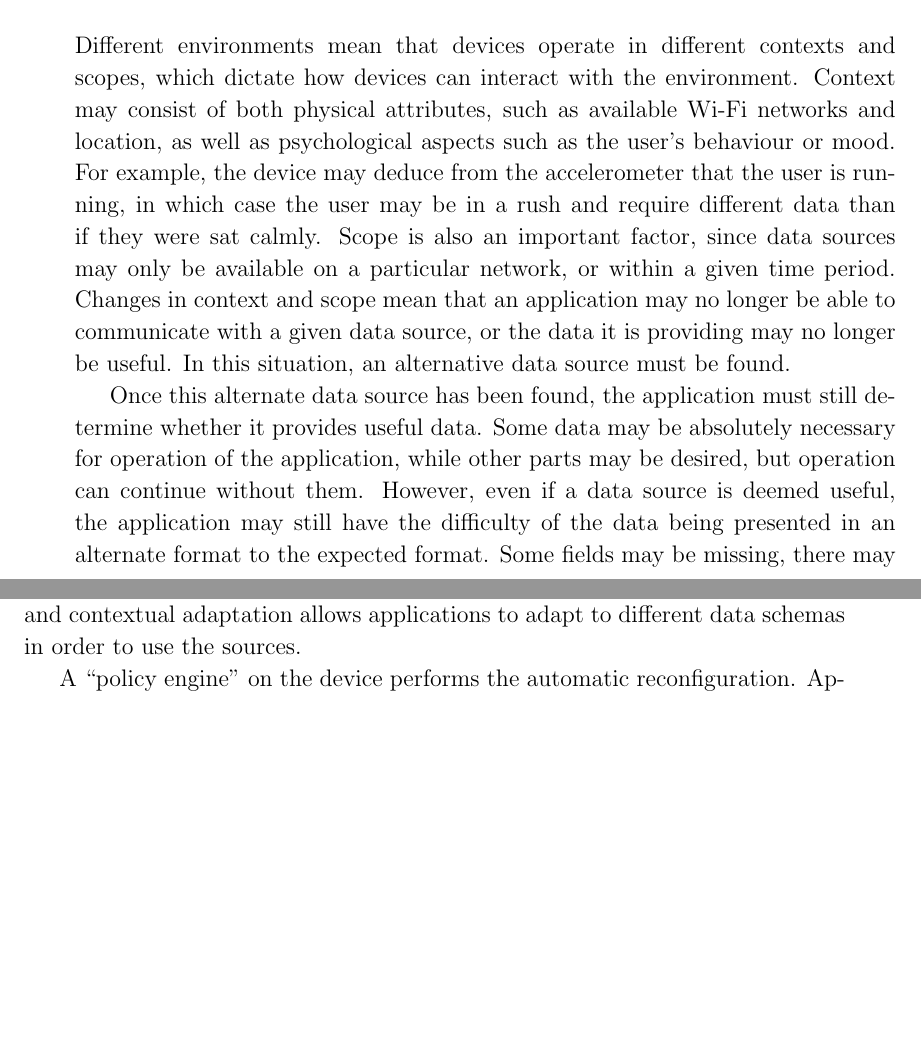
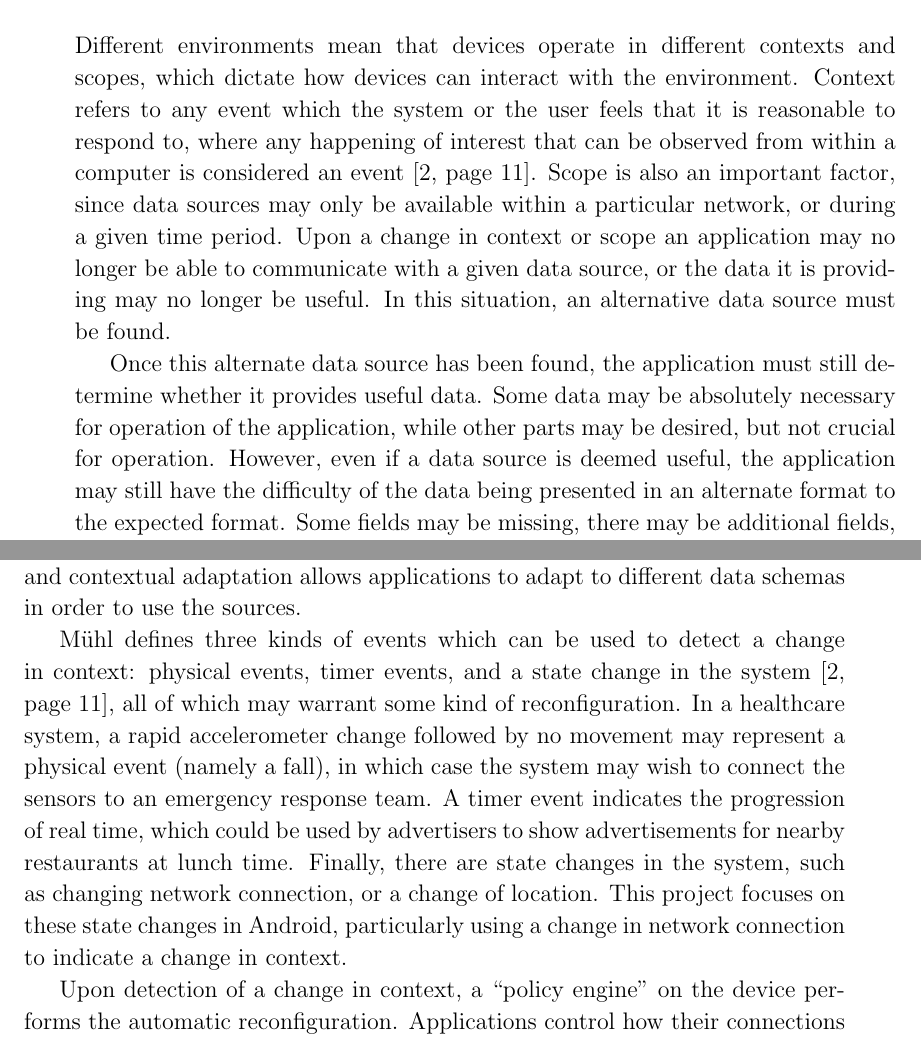
Before and after one commit to tomcsmith1990/sbus-android, a LaTeX thesis (SBUS-Android/diss/diss.tex): two parts of pages 9 and 10 of 37, joined at a grey line, cut so that both start at the same text, the shorter picture padded with empty space. Compiled offline with pdfLaTeX.

Commit message:
Diss: more about types of context and only focusing on mobility

```diff
--- a/SBUS-Android/diss/diss.tex
+++ b/SBUS-Android/diss/diss.tex
@@ -142,14 +142,15 @@ I show how relevant data sources in an environment can be found for applications
 % describe current approach
 Different environments mean that devices operate in different contexts and scopes, which dictate how devices can interact with the environment.
 % describe context more, then say you're mainly focusing on mobility
-Context may consist of both physical attributes, such as available Wi-Fi networks and location, as well as psychological aspects such as the user's behaviour or mood.
-For example, the device may deduce from the accelerometer that the user is running, in which case the user may be in a rush and require different data than if they were sat calmly.
-Scope is also an important factor, since data sources may only be available on a particular network, or within a given time period.
-Changes in context and scope mean that an application may no longer be able to communicate with a given data source, or the data it is providing may no longer be useful.
+Context refers to any event which the system or the user feels that it is reasonable to respond to, where any happening of interest that can be observed from within a computer is considered an event \cite[page 11]{Muhl:2006:DES:1162246}.
+%Context may consist of both physical attributes, such as available Wi-Fi networks and location, as well as psychological aspects such as the user's behaviour or mood.
+%For example, the device may deduce from the accelerometer that the user is running, in which case the user may be in a rush and require different data than if they were sat calmly.
+Scope is also an important factor, since data sources may only be available within a particular network, or during a given time period.
+Upon a change in context or scope an application may no longer be able to communicate with a given data source, or the data it is providing may no longer be useful.
 In this situation, an alternative data source must be found.
 
 Once this alternate data source has been found, the application must still determine whether it provides useful data.
-Some data may be absolutely necessary for operation of the application, while other parts may be desired, but operation can continue without them.
+Some data may be absolutely necessary for operation of the application, while other parts may be desired, but not crucial for operation.
 However, even if a data source is deemed useful, the application may still have the difficulty of the data being presented in an alternate format to the expected format.
 Some fields may be missing, there may be additional fields, and some fields may have different names.
 The application may also wish to specify some subscription filter about the messages it should receive, yet without knowledge of the data format, it cannot specify filters on different fields.
@@ -171,7 +172,14 @@ This project creates such a system, which performs automatic contextual reconfig
 Pascoe \cite{Pascoe:1998:AGC:857199.858020} lists four context-aware capabilites, two of which occur in this reconfiguration.
 Contextual resource discovery is used to discover data sources available within the context, and contextual adaptation allows applications to adapt to different data schemas in order to use the sources.
 
-A ``policy engine'' on the device performs the automatic reconfiguration.
+% describe context, say only focusing on mobility (Wi-Fi) for now.
+M\"{u}hl defines three kinds of events which can be used to detect a change in context: physical events, timer events, and a state change in the system \cite[page 11]{Muhl:2006:DES:1162246}, all of which may warrant some kind of reconfiguration.
+In a healthcare system, a rapid accelerometer change followed by no movement may represent a physical event (namely a fall), in which case the system may wish to connect the sensors to an emergency response team.
+A timer event indicates the progression of real time, which could be used by advertisers to show advertisements for nearby restaurants at lunch time.
+Finally, there are state changes in the system, such as changing network connection, or a change of location.
+This project focuses on these state changes in Android, particularly using a change in network connection to indicate a change in context.
+
+Upon detection of a change in context, a ``policy engine'' on the device performs the automatic reconfiguration.
 Applications control how their connections should be reconfigured through policies.
 These policies may specify the name of a data sources, or be more complex rules regarding the structure of data sources' schemas.
 The policy engine monitors the environment, and upon detecting a change applies these policies, connecting applications to different data sources where appropriate.
```
Also changed, not shown: SBUS-Android/diss/refs.bib (+9 -0 lines), SBUS-Android/diss/diss.tex (2 more changed lines).
